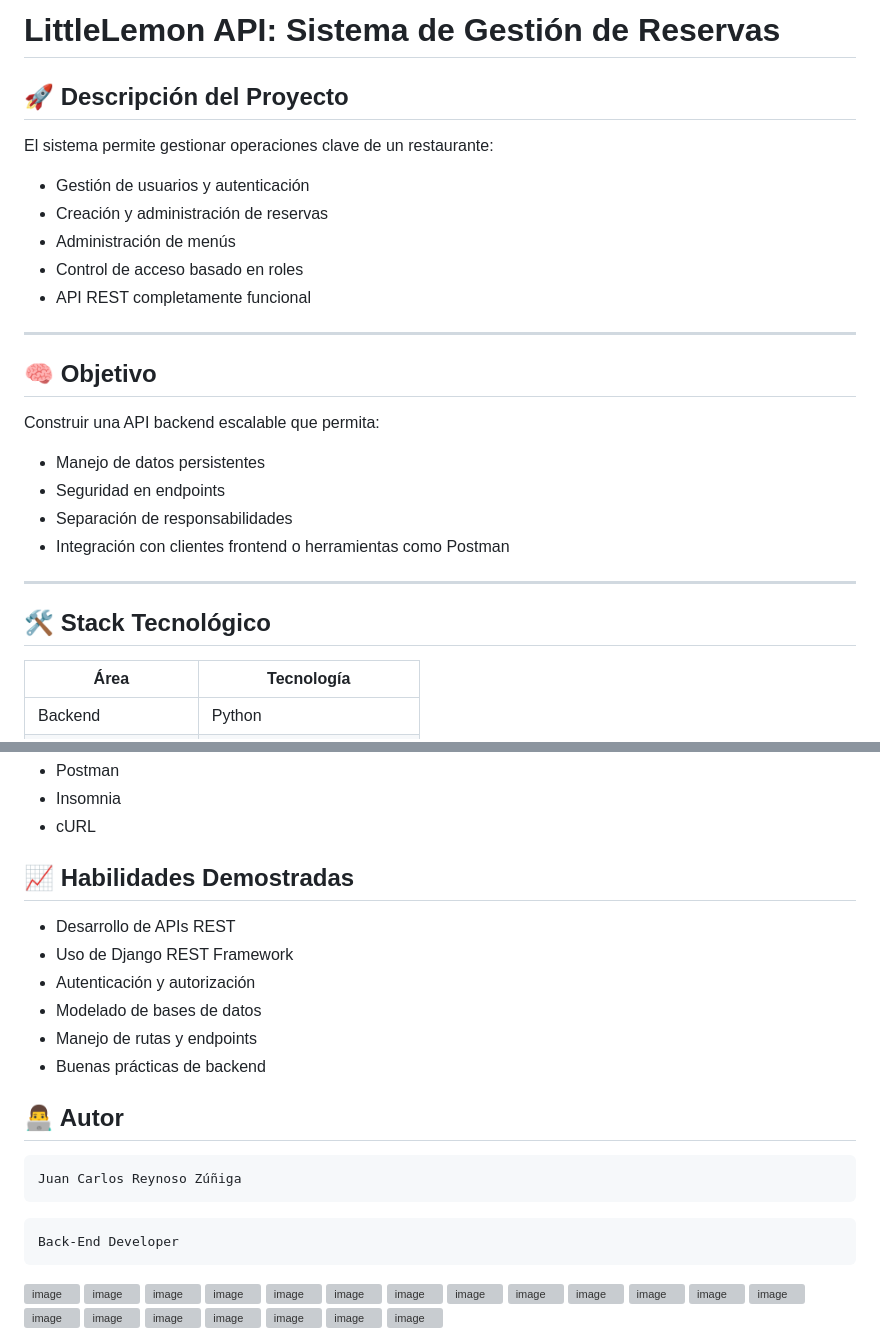
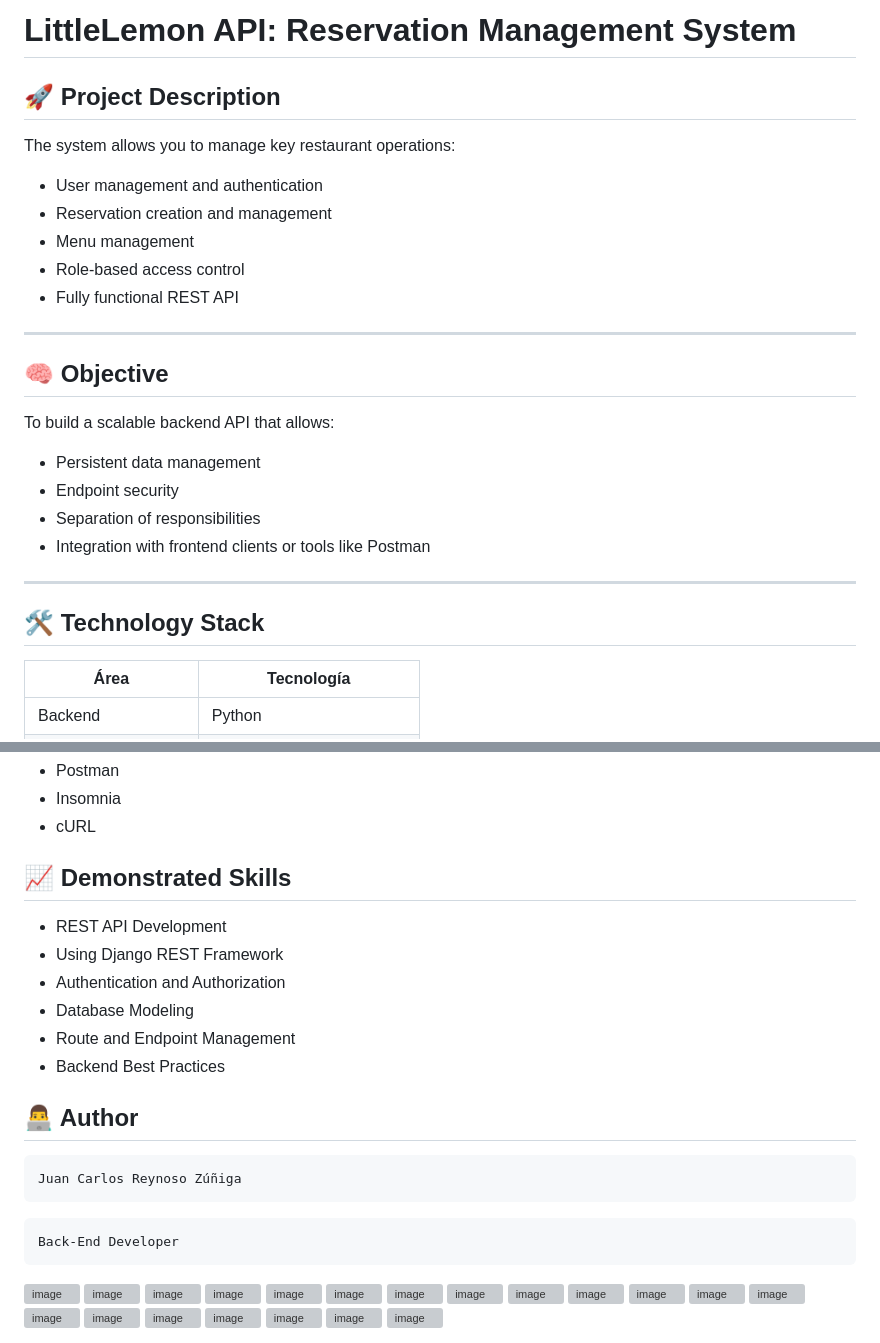
Before and after one commit to Juan01232323/LittleLemon, a Markdown page: README.md, 2 parts joined by grey strips. GitHub-like rendering; grey boxes are pictures that could not be loaded.

````diff
--- a/README.md
+++ b/README.md
@@ -1,29 +1,29 @@
-# LittleLemon API: Sistema de Gestión de Reservas
+# LittleLemon API: Reservation Management System
 
-## 🚀 Descripción del Proyecto
+## 🚀 Project Description
 
-El sistema permite gestionar operaciones clave de un restaurante:
+The system allows you to manage key restaurant operations:
 
-- Gestión de usuarios y autenticación
-- Creación y administración de reservas
-- Administración de menús
-- Control de acceso basado en roles
-- API REST completamente funcional
+- User management and authentication
+- Reservation creation and management
+- Menu management
+- Role-based access control
+- Fully functional REST API
 
 ---
 
-## 🧠 Objetivo
+## 🧠 Objective
 
-Construir una API backend escalable que permita:
+To build a scalable backend API that allows:
 
-- Manejo de datos persistentes
-- Seguridad en endpoints
-- Separación de responsabilidades
-- Integración con clientes frontend o herramientas como Postman
+- Persistent data management
+- Endpoint security
+- Separation of responsibilities
+- Integration with frontend clients or tools like Postman
 
 ---
 
-## 🛠️ Stack Tecnológico
+## 🛠️ Technology Stack
 
 | Área                 | Tecnología                     |
 |----------------------|-------------------------------|
@@ -189,22 +198,21 @@ Puedes probar la API usando:
 * Insomnia
 * cURL
 
-## 📈 Habilidades Demostradas
-* Desarrollo de APIs REST
-* Uso de Django REST Framework
-* Autenticación y autorización
-* Modelado de bases de datos
-* Manejo de rutas y endpoints
-* Buenas prácticas de backend
+## 📈 Demonstrated Skills
+* REST API Development
+* Using Django REST Framework
+* Authentication and Authorization
+* Database Modeling
+* Route and Endpoint Management
+* Backend Best Practices
 
-## 👨‍💻 Autor
-```bash
+## 👨‍💻 Author
+```Bash
 Juan Carlos Reynoso Zúñiga
 ```
-```bash
+```Bash
 Back-End Developer
 ```
-
 <img width="1917" height="942" alt="image" src="https://github.com/user-attachments/assets/e781922d-a4ec-40a1-8a16-735d1ce2d49b" />
 
 <img width="1919" height="937" alt="image" src="https://github.com/user-attachments/assets/7bd55ee6-9e14-4e7c-93e1-cdec07f487a1" />
````
Also changed, not shown: other parts of README.md (+70 -61 lines).
